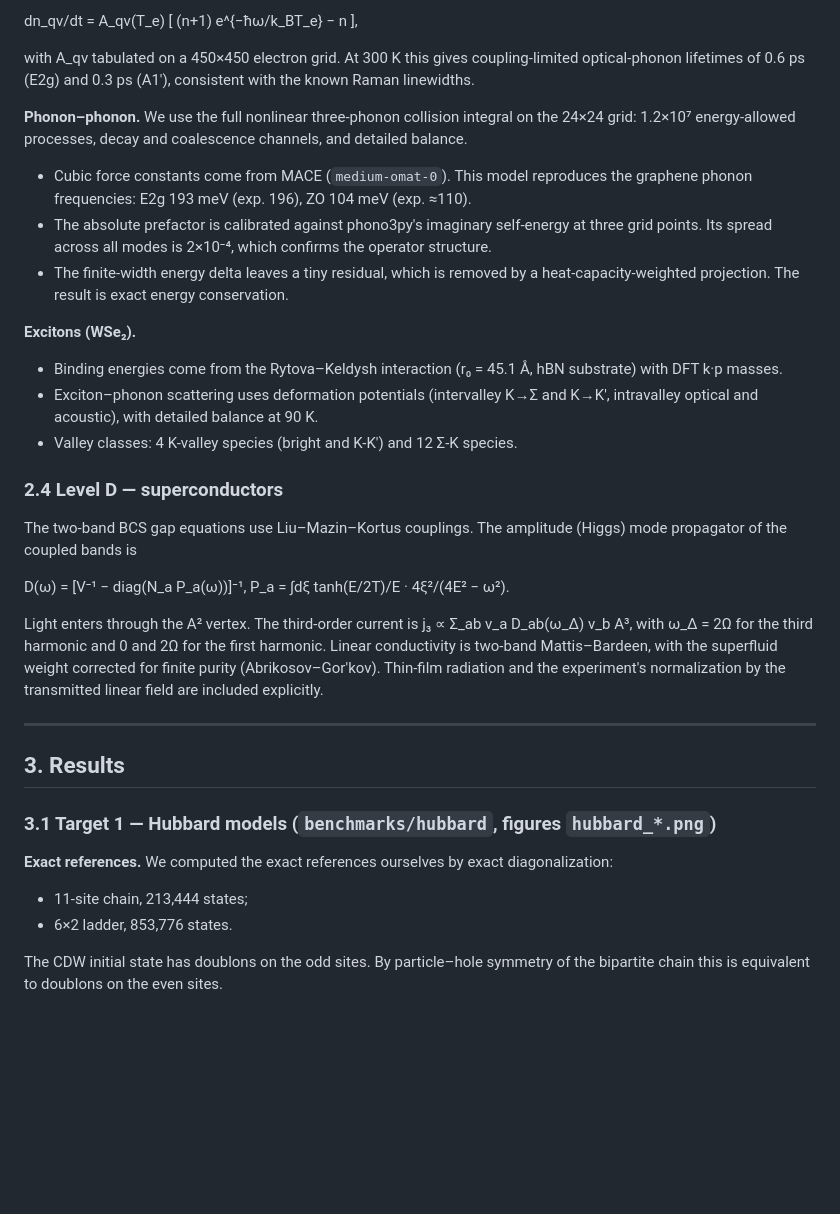
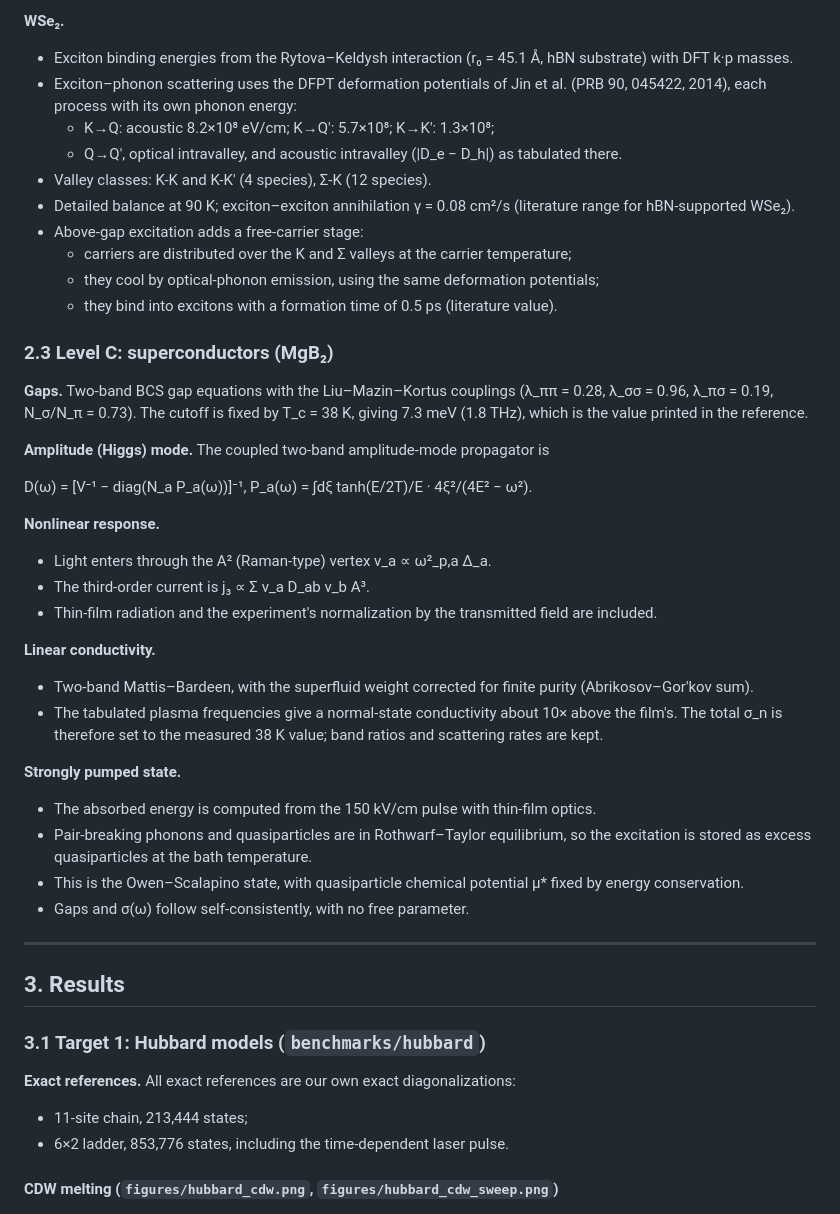
Before and after one commit to anshM123/Problem-4-tuning-with-light, a Markdown page: REPORT.md, the part around one of its changes. Rendered like a GitHub page; blank space fills up the shorter version.

```diff
--- a/REPORT.md
+++ b/REPORT.md
@@ -128,52 +155,60 @@ The electron–phonon rate is
 
-  dn_qν/dt = A_qν(T_e) [ (n+1) e^{−ħω/k_BT_e} − n ],
+**WSe₂.**
+- Exciton binding energies from the Rytova–Keldysh interaction (r₀ = 45.1 Å, hBN substrate)
+  with DFT k·p masses.
+- Exciton–phonon scattering uses the DFPT deformation potentials of Jin et al. (PRB 90, 045422,
+  2014), each process with its own phonon energy:
+  - K→Q: acoustic 8.2×10⁸ eV/cm; K→Q′: 5.7×10⁸; K→K′: 1.3×10⁸;
+  - Q→Q′, optical intravalley, and acoustic intravalley (|D_e − D_h|) as tabulated there.
+- Valley classes: K-K and K-K′ (4 species), Σ-K (12 species).
+- Detailed balance at 90 K; exciton–exciton annihilation γ = 0.08 cm²/s (literature range for
+  hBN-supported WSe₂).
+- Above-gap excitation adds a free-carrier stage:
+  - carriers are distributed over the K and Σ valleys at the carrier temperature;
+  - they cool by optical-phonon emission, using the same deformation potentials;
+  - they bind into excitons with a formation time of 0.5 ps (literature value).
 
-with A_qν tabulated on a 450×450 electron grid. At 300 K this gives coupling-limited
-optical-phonon lifetimes of 0.6 ps (E2g) and 0.3 ps (A1′), consistent with the known Raman
-linewidths.
+### 2.3 Level C: superconductors (MgB₂)
 
-**Phonon–phonon.** We use the full nonlinear three-phonon collision integral on the 24×24
-grid: 1.2×10⁷ energy-allowed processes, decay and coalescence channels, and detailed balance.
-- Cubic force constants come from MACE (`medium-omat-0`). This model reproduces the
-  graphene phonon frequencies: E2g 193 meV (exp. 196), ZO 104 meV (exp. ≈110).
-- The absolute prefactor is calibrated against phono3py's imaginary self-energy at three
-  grid points. Its spread across all modes is 2×10⁻⁴, which confirms the operator structure.
-- The finite-width energy delta leaves a tiny residual, which is removed by a
-  heat-capacity-weighted projection. The result is exact energy conservation.
+**Gaps.** Two-band BCS gap equations with the Liu–Mazin–Kortus couplings (λ_ππ = 0.28,
+λ_σσ = 0.96, λ_πσ = 0.19, N_σ/N_π = 0.73). The cutoff is fixed by T_c = 38 K, giving 7.3 meV
+(1.8 THz), which is the value printed in the reference.
 
-**Excitons (WSe₂).**
-- Binding energies come from the Rytova–Keldysh interaction (r₀ = 45.1 Å, hBN substrate)
-  with DFT k·p masses.
-- Exciton–phonon scattering uses deformation potentials (intervalley K→Σ and K→K′,
-  intravalley optical and acoustic), with detailed balance at 90 K.
-- Valley classes: 4 K-valley species (bright and K-K′) and 12 Σ-K species.
+**Amplitude (Higgs) mode.** The coupled two-band amplitude-mode propagator is
 
-### 2.4 Level D — superconductors
+  D(ω) = [V⁻¹ − diag(N_a P_a(ω))]⁻¹,  P_a(ω) = ∫dξ tanh(E/2T)/E · 4ξ²/(4E² − ω²).
 
-The two-band BCS gap equations use Liu–Mazin–Kortus couplings. The amplitude (Higgs) mode
-propagator of the coupled bands is
+**Nonlinear response.**
+- Light enters through the A² (Raman-type) vertex v_a ∝ ω²_p,a Δ_a.
+- The third-order current is j₃ ∝ Σ v_a D_ab v_b A³.
+- Thin-film radiation and the experiment's normalization by the transmitted field are included.
 
-  D(ω) = [V⁻¹ − diag(N_a P_a(ω))]⁻¹,
-  P_a = ∫dξ tanh(E/2T)/E · 4ξ²/(4E² − ω²).
+**Linear conductivity.**
+- Two-band Mattis–Bardeen, with the superfluid weight corrected for finite purity
+  (Abrikosov–Gor'kov sum).
+- The tabulated plasma frequencies give a normal-state conductivity about 10× above the
+  film's. The total σ_n is therefore set to the measured 38 K value; band ratios and
+  scattering rates are kept.
 
-Light enters through the A² vertex. The third-order current is
-j₃ ∝ Σ_ab v_a D_ab(ω_Δ) v_b A³, with ω_Δ = 2Ω for the third harmonic and 0 and 2Ω for the
-first harmonic. Linear conductivity is two-band Mattis–Bardeen, with the superfluid weight
-corrected for finite purity (Abrikosov–Gor'kov). Thin-film radiation and the experiment's
-normalization by the transmitted linear field are included explicitly.
+**Strongly pumped state.**
+- The absorbed energy is computed from the 150 kV/cm pulse with thin-film optics.
+- Pair-breaking phonons and quasiparticles are in Rothwarf–Taylor equilibrium, so the
+  excitation is stored as excess quasiparticles at the bath temperature.
+- This is the Owen–Scalapino state, with quasiparticle chemical potential μ* fixed by energy
+  conservation.
+- Gaps and σ(ω) follow self-consistently, with no free parameter.
 
 ---
 
 ## 3. Results
 
-### 3.1 Target 1 — Hubbard models (`benchmarks/hubbard`, figures `hubbard_*.png`)
+### 3.1 Target 1: Hubbard models (`benchmarks/hubbard`)
 
-**Exact references.** We computed the exact references ourselves by exact diagonalization:
+**Exact references.** All exact references are our own exact diagonalizations:
 - 11-site chain, 213,444 states;
-- 6×2 ladder, 853,776 states.
+- 6×2 ladder, 853,776 states, including the time-dependent laser pulse.
 
-The CDW initial state has doublons on the odd sites. By particle–hole symmetry of the
-bipartite chain this is equivalent to doublons on the even sites.
+#### CDW melting (`figures/hubbard_cdw.png`, `figures/hubbard_cdw_sweep.png`)
 
 ![CDW](figures/hubbard_cdw.png)
 
```
Also changed, not shown: other parts of REPORT.md (+271 -200 lines), figures/mgb2.png, 2 other files.
